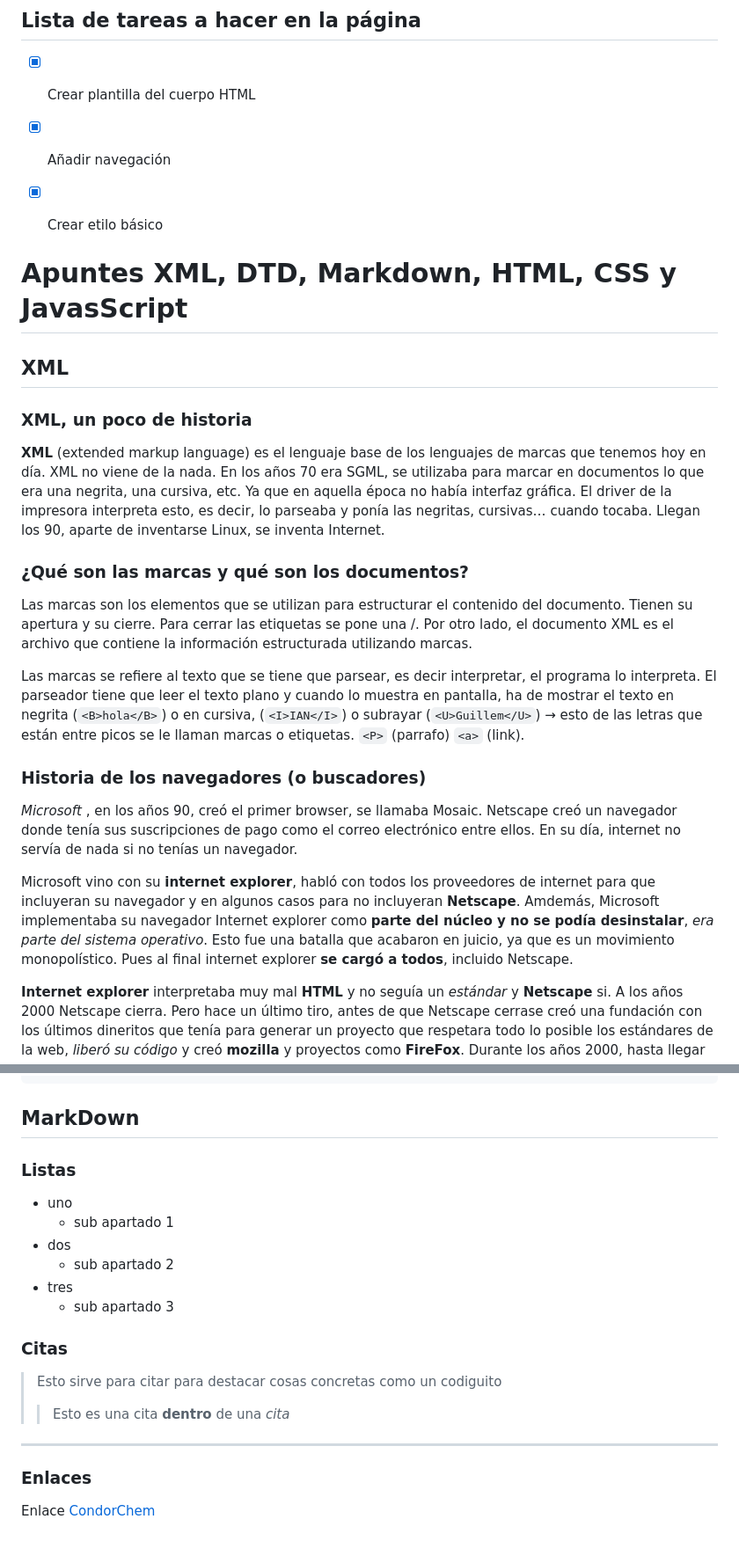
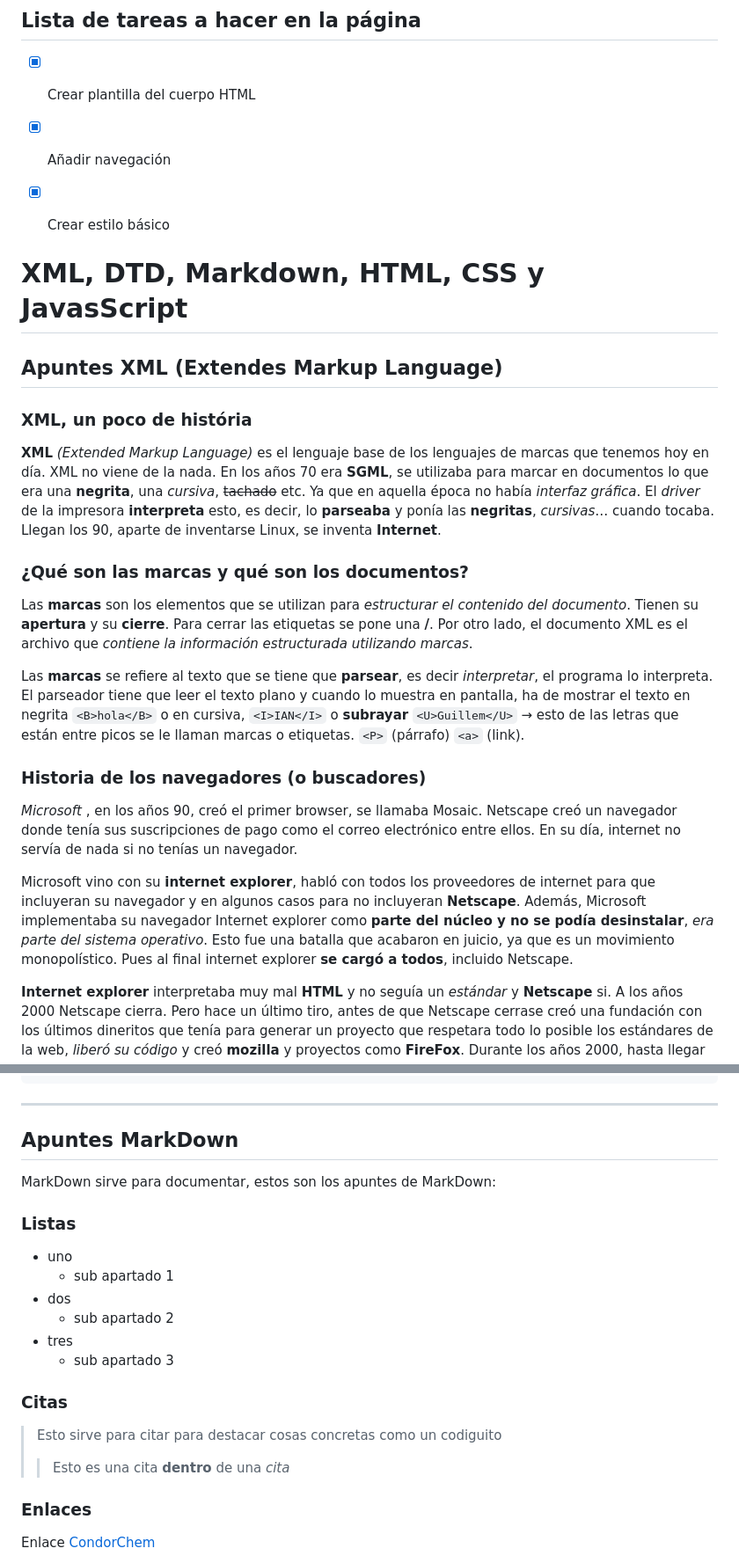
Before and after one commit to PabloLopez2/PabloLopez2.github.io, a Markdown page: README.md, 2 parts joined by grey strips. Shown: that part at 88% size. Drawn GitHub-style.

````diff
--- a/README.md
+++ b/README.md
@@ -11,28 +11,28 @@ Esta página es un test a modo de CV.
 
 - [x] Añadir navegación
 
-- [x] Crear etilo básico
+- [x] Crear estilo básico
 
-# Apuntes XML, DTD, Markdown, HTML, CSS y JavasScript
+# XML, DTD, Markdown, HTML, CSS y JavasScript
 
-## XML
+## Apuntes XML (Extendes Markup Language)
 
-### XML, un poco de historia
+### XML, un poco de história
 
-**XML** (extended markup language) es el lenguaje base de los lenguajes de marcas que tenemos hoy en día. XML no viene de la nada. En los años 70 era SGML, se utilizaba para marcar en documentos lo que era una negrita, una cursiva, etc. Ya que en aquella época no había interfaz gráfica. El driver de la impresora interpreta esto, es decir, lo parseaba y ponía las negritas, cursivas… cuando tocaba. Llegan los 90, aparte de inventarse Linux, se inventa Internet.
+**XML** *(Extended Markup Language)* es el lenguaje base de los lenguajes de marcas que tenemos hoy en día. XML no viene de la nada. En los años 70 era **SGML**, se utilizaba para marcar en documentos lo que era una **negrita**, una *cursiva*, ~~tachado~~ etc. Ya que en aquella época no había *interfaz gráfica*. El *driver* de la impresora **interpreta** esto, es decir, lo **parseaba** y ponía las **negritas**, *cursivas*… cuando tocaba. Llegan los 90, aparte de inventarse Linux, se inventa **Internet**.
 
 
 ### ¿Qué son las marcas y qué son los documentos?
 
-Las marcas son los elementos que se utilizan para estructurar el contenido del documento. Tienen su apertura y su cierre. Para cerrar las etiquetas se pone una /. Por otro lado, el documento XML es el archivo que contiene la información estructurada utilizando marcas.
+Las **marcas** son los elementos que se utilizan para *estructurar el contenido del documento*. Tienen su **apertura** y su **cierre**. Para cerrar las etiquetas se pone una **/**. Por otro lado, el documento XML es el archivo que *contiene la información estructurada utilizando marcas*.
 
-Las marcas se refiere al texto que se tiene que parsear, es decir interpretar, el programa lo interpreta. El parseador tiene que leer el texto plano y cuando lo muestra en pantalla, ha de mostrar el texto en negrita (`<B>hola</B>`) o en cursiva, (`<I>IAN</I>`) o subrayar (`<U>Guillem</U>`) → esto de las letras que están entre picos se le llaman marcas o etiquetas. `<P>` (parrafo) `<a>` (link).
+Las **marcas** se refiere al texto que se tiene que **parsear**, es decir *interpretar*, el programa lo interpreta. El parseador tiene que leer el texto plano y cuando lo muestra en pantalla, ha de mostrar el texto en negrita `<B>hola</B>` o en cursiva, `<I>IAN</I>` o __subrayar__ `<U>Guillem</U>` → esto de las letras que están entre picos se le llaman marcas o etiquetas. `<P>` (párrafo) `<a>` (link).
 
 ### Historia de los navegadores (o buscadores)
 
 *Microsoft* , en los años 90, creó el primer browser, se llamaba Mosaic. Netscape creó un navegador donde tenía sus suscripciones de pago como el correo electrónico entre ellos. En su día, internet no servía de nada si no tenías un navegador.
 
-Microsoft vino con su **internet explorer**, habló con todos los proveedores de internet para que incluyeran su navegador y en algunos casos para no incluyeran **Netscape**. Amdemás, Microsoft implementaba su navegador Internet explorer como **parte del núcleo y no se podía desinstalar**, *era parte del sistema operativo*. Esto fue una batalla que acabaron en juicio, ya que es un movimiento monopolístico. Pues al final internet explorer **se cargó a todos**, incluido Netscape.
+Microsoft vino con su **internet explorer**, habló con todos los proveedores de internet para que incluyeran su navegador y en algunos casos para no incluyeran **Netscape**. Además, Microsoft implementaba su navegador Internet explorer como **parte del núcleo y no se podía desinstalar**, *era parte del sistema operativo*. Esto fue una batalla que acabaron en juicio, ya que es un movimiento monopolístico. Pues al final internet explorer **se cargó a todos**, incluido Netscape.
 
 **Internet explorer** interpretaba muy mal **HTML** y no seguía un *estándar* y **Netscape** si. A los años 2000 Netscape cierra. Pero hace un último tiro, antes de que Netscape cerrase creó una fundación con los últimos dineritos que tenía para generar un proyecto que respetara todo lo posible los estándares de la web, *liberó su código* y creó **mozilla** y proyectos como **FireFox**. Durante los años 2000, hasta llegar Chrome (2008), consiguió un **más de un 30% del mercado**, y la gente empezó a hacer las páginas *bien*.
 
@@ -158,7 +167,11 @@ DTD es más antiguo que XSD (XML Schema Definition) y DTD es universal, se inter
 <!ATTLIST language abbrev CDATA #REQUIRED>
 ```
 
-## MarkDown
+---
+
+## Apuntes MarkDown
+
+MarkDown sirve para documentar, estos son los apuntes de MarkDown:
 
 ### Listas
 * uno
@@ -174,8 +187,6 @@ DTD es más antiguo que XSD (XML Schema Definition) y DTD es universal, se inter
 > como un codiguito
 >> Esto es una cita **dentro** de una _cita_
 
-
----
 
 ### Enlaces
 
````
Also changed, not shown: other parts of README.md (+66 -9 lines).
